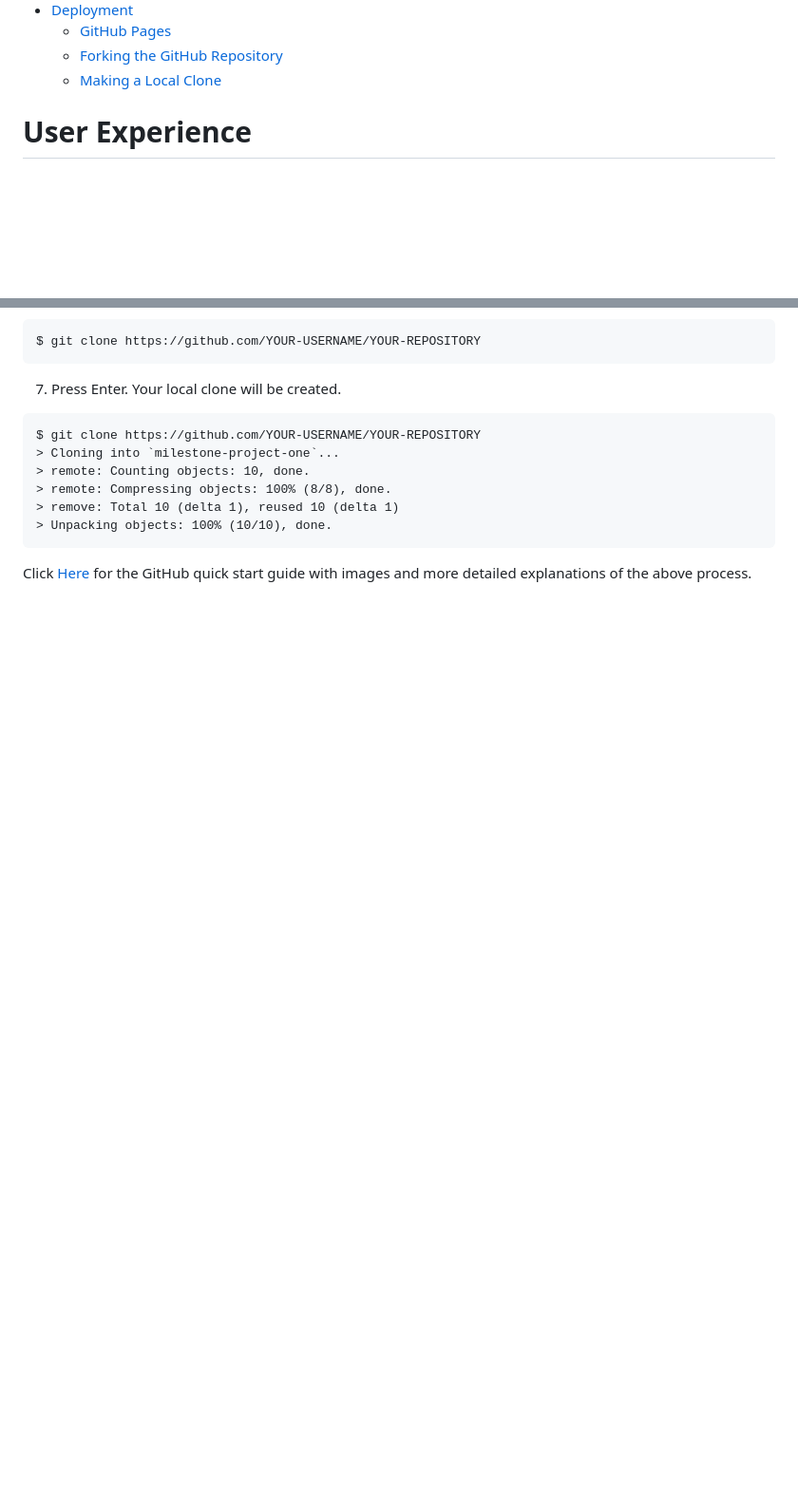
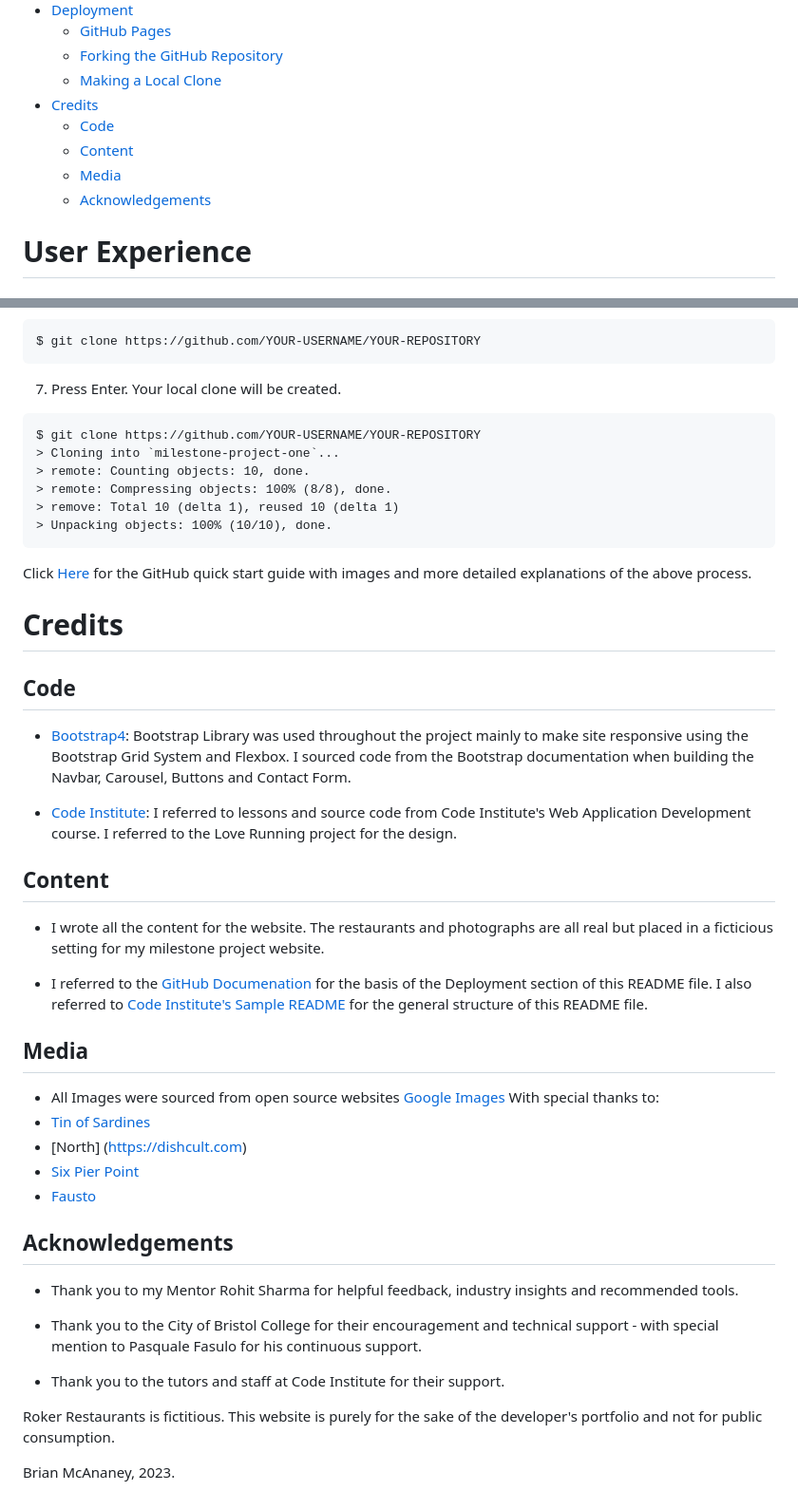
Before and after one commit to brianmcananey/milestone-1-project, a Markdown page: README.md, 2 parts joined by grey strips. Shown at 95% size. Drawn GitHub-style; blank space fills up the shorter version.

Commit message:
added credits and acknowledegments

````diff
--- a/README.md
+++ b/README.md
@@ -59,6 +59,11 @@
   - [GitHub Pages](#github-pages)
   - [Forking the GitHub Repository](#forking-the-github-repository)
   - [Making a Local Clone](#making-a-local-clone)
+- [Credits](#credits)
+  - [Code](#code)
+  - [Content](#content)
+  - [Media](#media)
+  - [Acknowledgements](#acknowledgements)
 
 
 # User Experience
@@ -284,3 +284,37 @@ $ git clone https://github.com/YOUR-USERNAME/YOUR-REPOSITORY
 ```
 
 Click [Here](https://docs.github.com/en/github-ae@latest/get-started/quickstart/fork-a-repo) for the GitHub quick start guide with images and more detailed explanations of the above process.
+
+# Credits
+
+## Code
+
+-   [Bootstrap4](https://getbootstrap.com/docs/4.4/getting-started/introduction/): Bootstrap Library was used throughout the project mainly to make site responsive using the Bootstrap Grid System and Flexbox. I sourced code from the Bootstrap documentation when building the Navbar, Carousel, Buttons and Contact Form.
+
+-   [Code Institute](https://codeinstitute.net/): I referred to lessons and source code from Code Institute's Web Application Development course. I referred to the Love Running project for the design.
+
+## Content
+
+-   I wrote all the content for the website. The restaurants and photographs are all real but placed in a ficticious setting for my milestone project website.
+
+- I referred to the [GitHub Documenation](https://docs.github.com/en/github-ae@latest/get-started/quickstart/fork-a-repo) for the basis of the Deployment section of this README file. I also referred to [Code Institute's Sample README](https://github.com/Code-Institute-Solutions/SampleREADME/blob/master/README.md) for the general structure of this README file.
+
+## Media
+
+-   All Images were sourced from open source websites [Google Images](https://www.googleimages.com/) With special thanks to:
+- [Tin of Sardines](https://www.tinofsardines.co.uk)
+- [North] (https://dishcult.com)
+- [Six Pier Point](https://www.instagram.com/sixpierpoint/)
+- [Fausto](https://www.instagram.com/fausto.coffee/)
+
+## Acknowledgements
+
+- Thank you to my Mentor Rohit Sharma for helpful feedback, industry insights and recommended tools.
+
+- Thank you to the City of Bristol College for their encouragement and technical support - with special mention to Pasquale Fasulo for his continuous support.
+
+- Thank you to the tutors and staff at Code Institute for their support.
+
+Roker Restaurants is fictitious. This website is purely for the sake of the developer's portfolio and not for public consumption.
+
+Brian McAnaney, 2023.
````
Also changed, not shown: other parts of README.md (+0 -5 lines).
